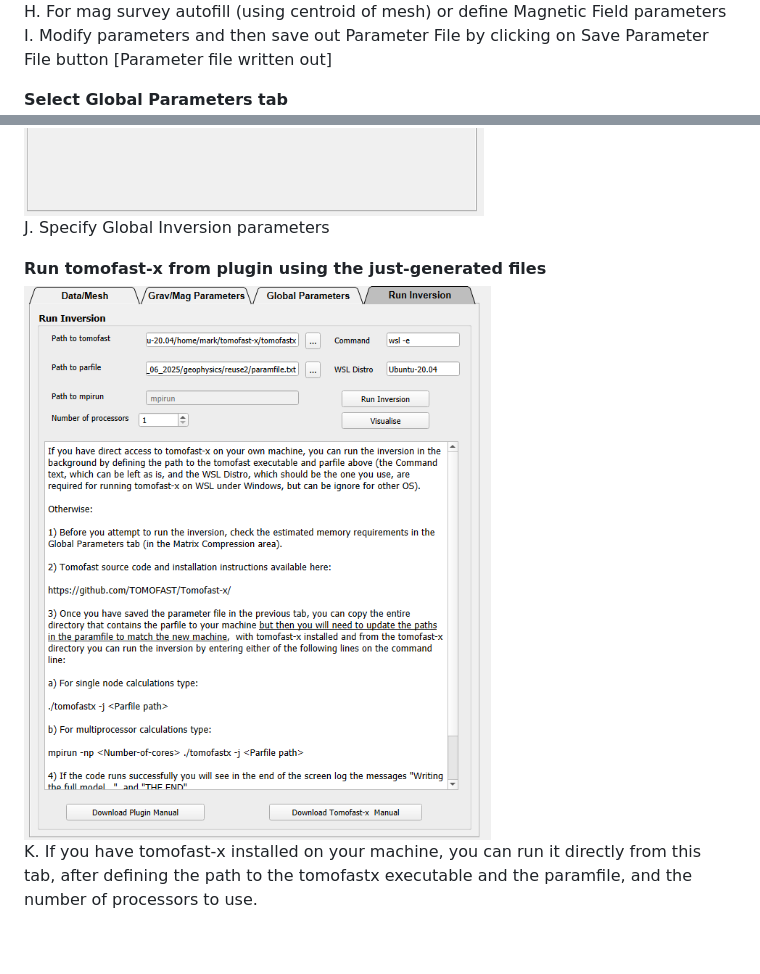
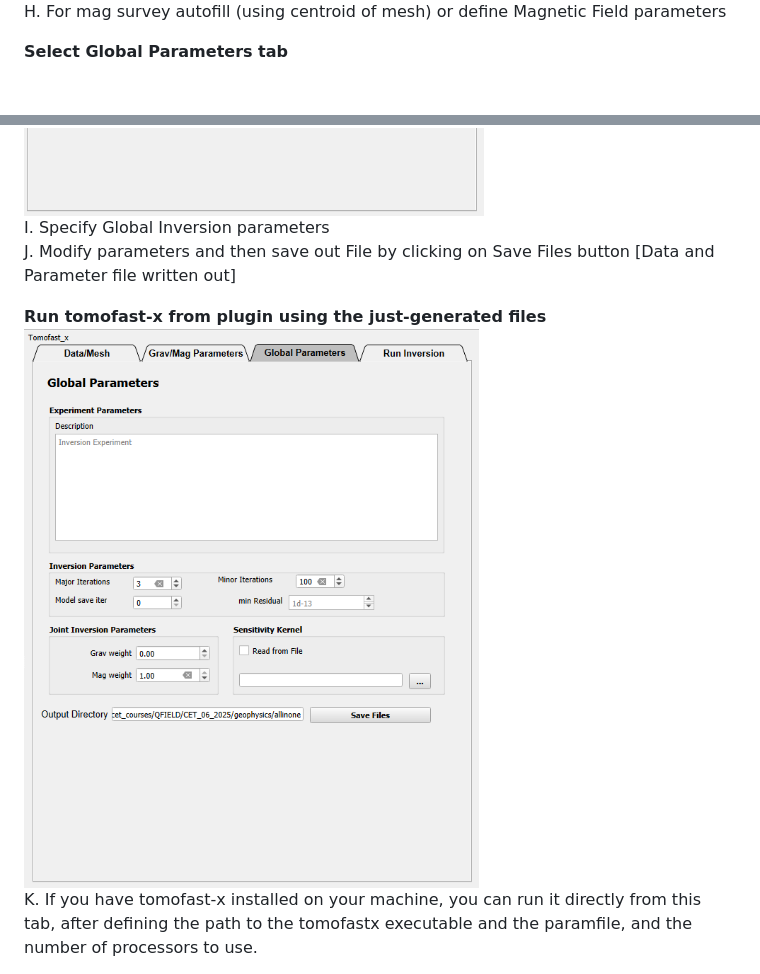
Before and after one commit to TOMOFAST/tomofast-x-q, a Markdown page: README.md, 2 parts joined by grey strips. Drawn GitHub-style; pictures changed too: plugin4.png; blank space fills up the shorter version.

Commit message:
2 save buttons merged to one and check for mag field definition moved earlier

```diff
--- a/README.md
+++ b/README.md
@@ -61,11 +61,11 @@ G. Define compression amount. Check the Estimated Memory Requirements to make su
 **Select Grav/Mag Parameters tab**
 ![tomofast dialog tab 2](plugin2.png)
 H. For mag survey autofill (using centroid of mesh) or define Magnetic Field parameters
-I. Modify parameters and then save out Parameter File by clicking on Save Parameter File button [Parameter file written out]
 
 **Select Global Parameters tab**
 ![tomofast dialog tab 3](plugin3.png)
-J. Specify Global Inversion parameters
+I. Specify Global Inversion parameters
+J. Modify parameters and then save out  File by clicking on Save Files button [Data and Parameter file written out]
 
 **Run tomofast-x from plugin using the just-generated files**
 ![tomofast dialog tab 4](plugin4.png)
```
Also changed, not shown: 2 other files.
